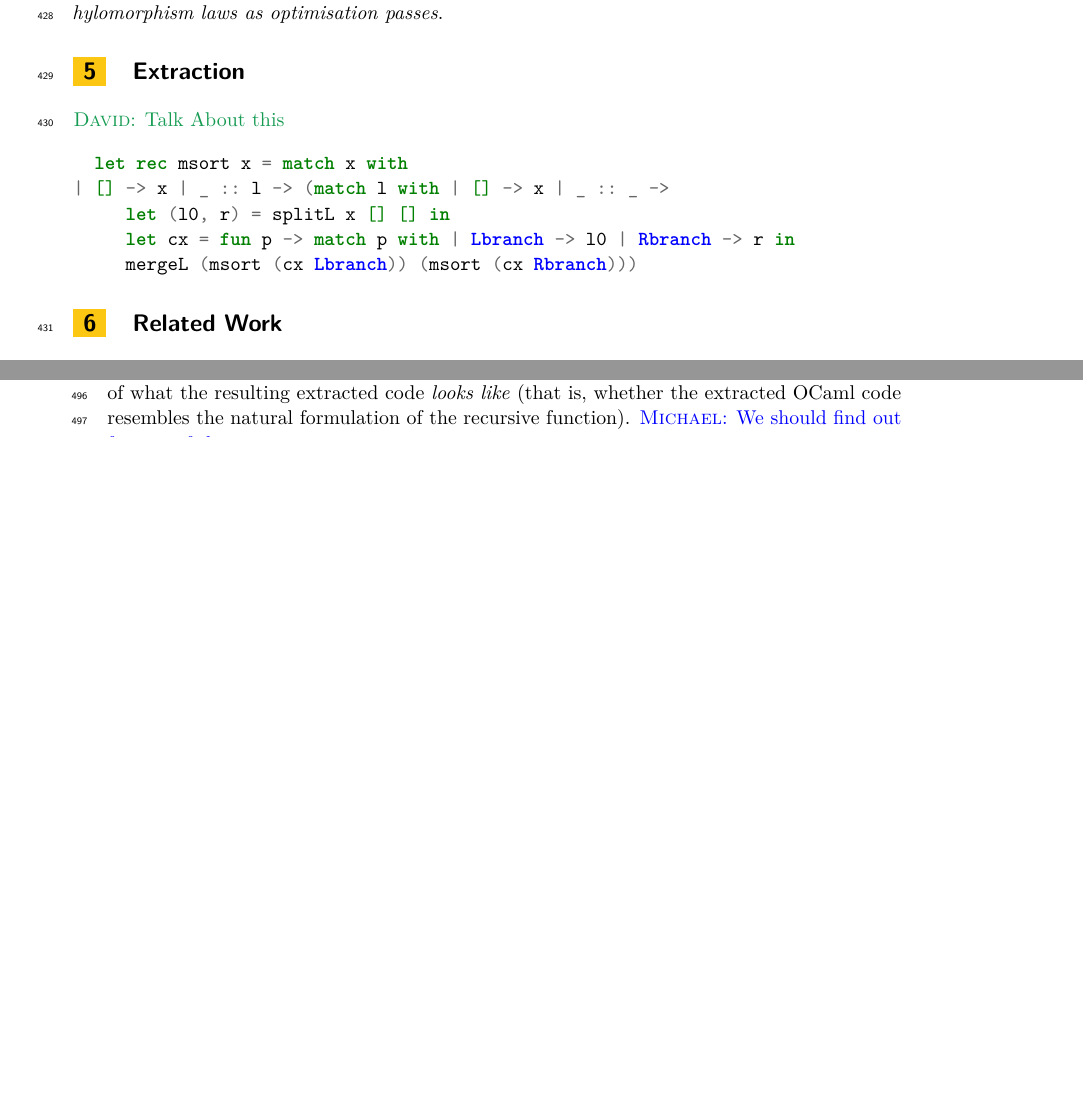
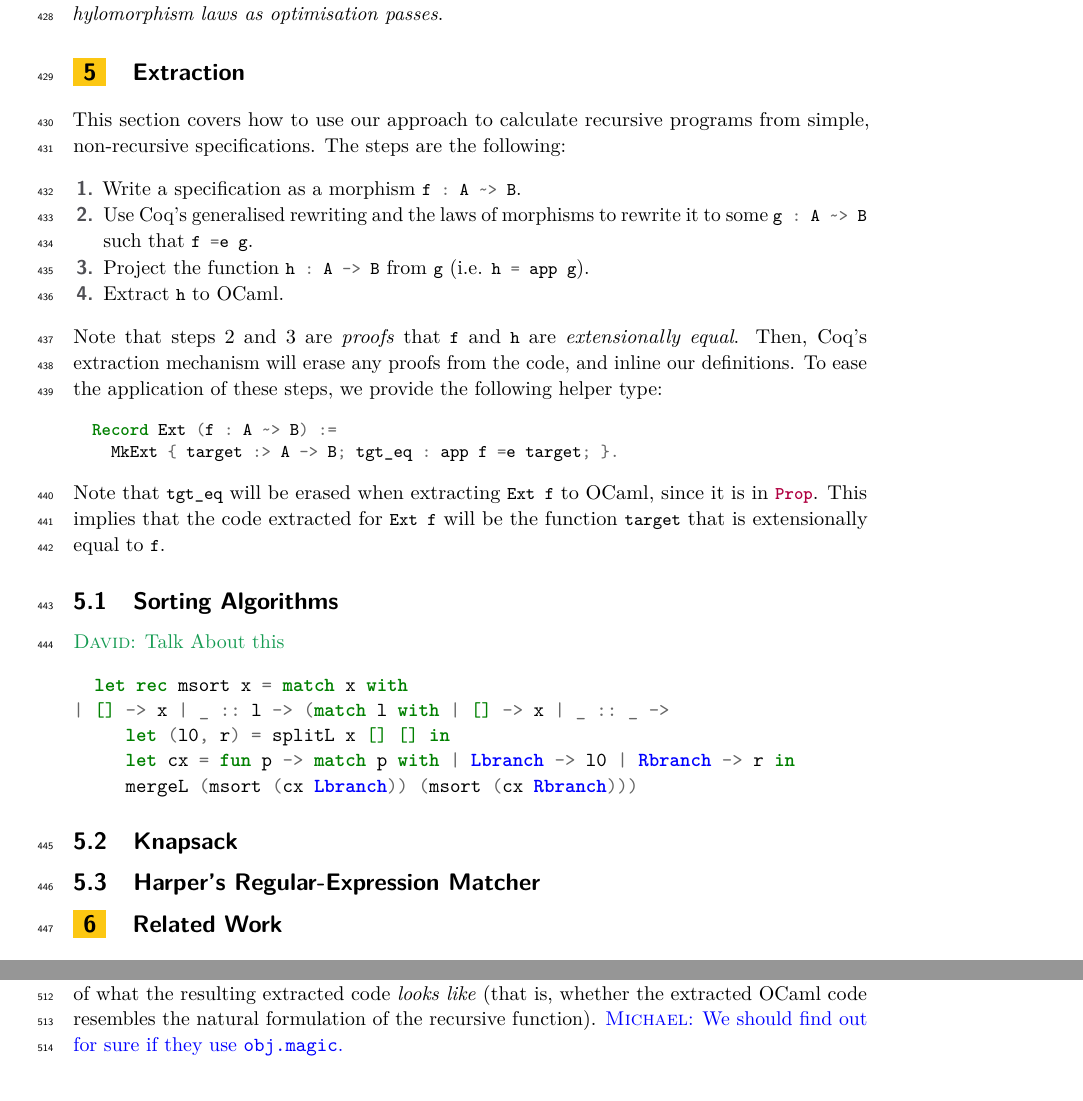
Before and after one commit to dcastrop/coq-hylomorphisms, a LaTeX paper (paper/paper.tex): two parts of pages 15 and 16 of 21 before the commit and two parts of pages 15 and 17 of 21 after it, joined at a grey line, cut so that both start at the same text, the shorter picture padded with empty space. Compiled offline with pdfLaTeX.

Commit message:
Abreu et al POP2023 extraction

```diff
--- a/paper/paper.tex
+++ b/paper/paper.tex
@@ -1412,6 +1412,29 @@ passes}.
 
 \section{Extraction}
 
+This section covers how to use our approach to calculate recursive programs
+from simple, non-recursive specifications. The steps are the following:
+\begin{enumerate}
+  \item Write a specification as a morphism \coq{f : A ~> B}.
+  \item Use Coq's generalised rewriting and the laws of morphisms to
+    rewrite it to some \coq{g : A ~> B} such that \coq{f =e g}.
+  \item Project the function \coq{h : A -> B} from \coq{g}
+    (i.e. \coq{h = app g}).
+  \item Extract \coq{h} to OCaml.
+\end{enumerate}
+Note that steps 2 and 3 are \emph{proofs} that \coq{f} and \coq{h} are
+\emph{extensionally equal}. Then, Coq's extraction mechanism will erase any
+proofs from the code, and inline our definitions. To ease the application of
+these steps, we provide the following helper type:
+\begin{coqcode}
+  Record Ext (f : A ~> B) :=
+    MkExt { target :> A -> B; tgt_eq : app f =e target; }.
+\end{coqcode}
+Note that \coq{tgt_eq} will be erased when extracting \coq{Ext f} to OCaml,
+since it is in \coq{Prop}. This implies that the code extracted for \coq{Ext f}
+will be the function \coq{target} that is extensionally equal to \coq{f}.
+
+\subsection{Sorting Algorithms}
 \dcas{Talk About this}
 \begin{minted}{OCaml}
   let rec msort x = match x with
@@ -1420,6 +1443,10 @@ passes}.
      let cx = fun p -> match p with | Lbranch -> l0 | Rbranch -> r in
      mergeL (msort (cx Lbranch)) (msort (cx Rbranch)))
 \end{minted}
+
+\subsection{Knapsack}
+
+\subsection{Harper's Regular-Expression Matcher}
 
 \section{Related Work}
 
```
Also changed, not shown: 4 other files.
